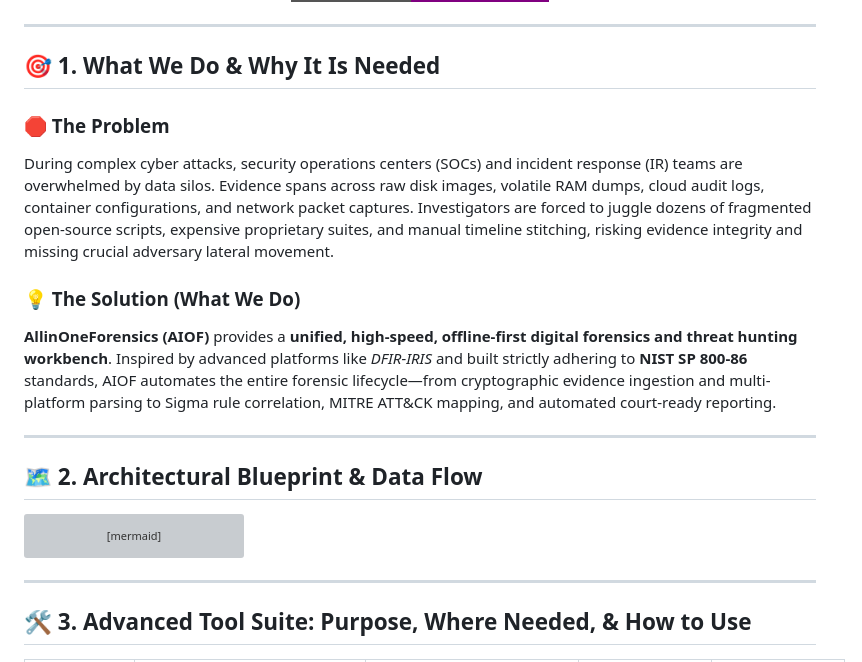
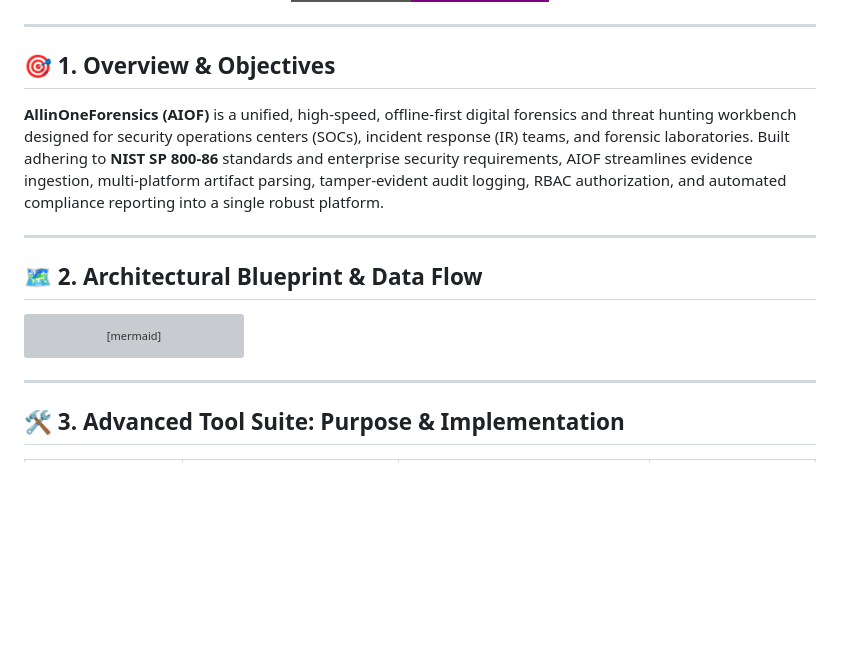
Before and after one commit to abhiiibabariya-dev/AllinOneForensics, a Markdown page: README.md, the part around one of its changes. GitHub-like rendering; badges without logos; blank space fills up the shorter version; grey boxes are pictures that could not be loaded.

```diff
--- a/README.md
+++ b/README.md
@@ -12,13 +12,9 @@
 
 ---
 
-## 🎯 1. What We Do & Why It Is Needed
+## 🎯 1. Overview & Objectives
 
-### 🛑 The Problem
-During complex cyber attacks, security operations centers (SOCs) and incident response (IR) teams are overwhelmed by data silos. Evidence spans across raw disk images, volatile RAM dumps, cloud audit logs, container configurations, and network packet captures. Investigators are forced to juggle dozens of fragmented open-source scripts, expensive proprietary suites, and manual timeline stitching, risking evidence integrity and missing crucial adversary lateral movement.
-
-### 💡 The Solution (What We Do)
-**AllinOneForensics (AIOF)** provides a **unified, high-speed, offline-first digital forensics and threat hunting workbench**. Inspired by advanced platforms like *DFIR-IRIS* and built strictly adhering to **NIST SP 800-86** standards, AIOF automates the entire forensic lifecycle—from cryptographic evidence ingestion and multi-platform parsing to Sigma rule correlation, MITRE ATT&CK mapping, and automated court-ready reporting.
+**AllinOneForensics (AIOF)** is a unified, high-speed, offline-first digital forensics and threat hunting workbench designed for security operations centers (SOCs), incident response (IR) teams, and forensic laboratories. Built adhering to **NIST SP 800-86** standards and enterprise security requirements, AIOF streamlines evidence ingestion, multi-platform artifact parsing, tamper-evident audit logging, RBAC authorization, and automated compliance reporting into a single robust platform.
 
 ---
 
@@ -63,5 +59,5 @@ graph TD
 
 ---
 
-## 🛠️ 3. Advanced Tool Suite: Purpose, Where Needed, & How to Use
+## 🛠️ 3. Advanced Tool Suite: Purpose & Implementation
 
```
Also changed, not shown: other parts of README.md (+21 -82 lines), docs/PRODUCT_AUDIT.md (added, +26 -0 lines).
